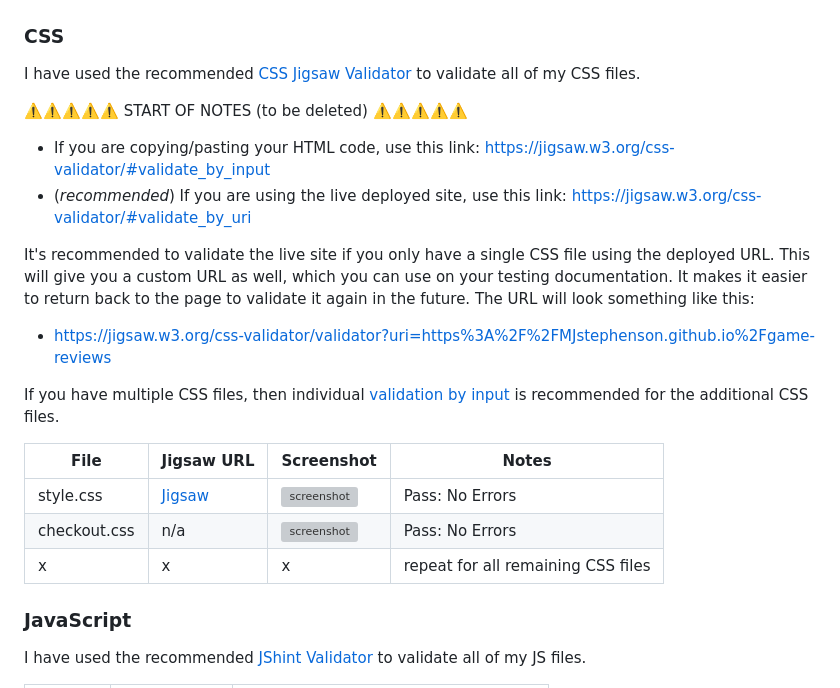
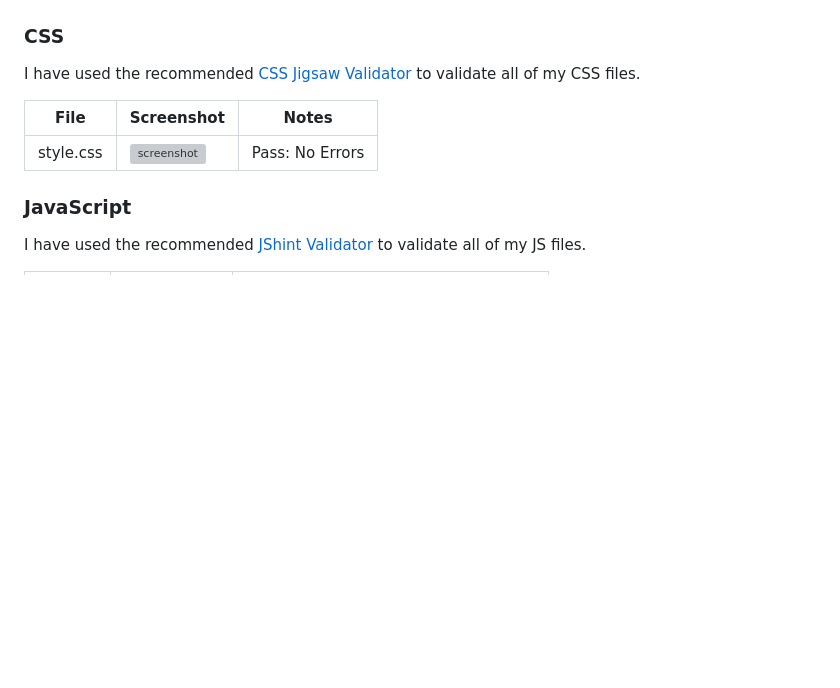
Before and after one commit to MJstephenson/game-reviews, a Markdown page: TESTING.md, the part around the change. GitHub-like rendering; blank space fills up the shorter version; grey boxes are pictures that could not be loaded.

Commit message:
Add css validation

```diff
--- a/TESTING.md
+++ b/TESTING.md
@@ -72,27 +72,11 @@ In order to properly validate HTML pages with Jinja syntax for authenticated pag
 
 I have used the recommended [CSS Jigsaw Validator](https://jigsaw.w3.org/css-validator) to validate all of my CSS files.
 
-⚠️⚠️⚠️⚠️⚠️ START OF NOTES (to be deleted) ⚠️⚠️⚠️⚠️⚠️
 
-- If you are copying/pasting your HTML code, use this link: https://jigsaw.w3.org/css-validator/#validate_by_input
-- (*recommended*) If you are using the live deployed site, use this link: https://jigsaw.w3.org/css-validator/#validate_by_uri
+| File | Screenshot | Notes |
+| --- | --- | --- |
+| style.css | ![screenshot](documentation/testing/validation/css.png) | Pass: No Errors |
 
-It's recommended to validate the live site if you only have a single CSS file using the deployed URL.
-This will give you a custom URL as well, which you can use on your testing documentation.
-It makes it easier to return back to the page to validate it again in the future.
-The URL will look something like this:
-
-- https://jigsaw.w3.org/css-validator/validator?uri=https%3A%2F%2FMJstephenson.github.io%2Fgame-reviews
-
-If you have multiple CSS files, then individual [validation by input](https://jigsaw.w3.org/css-validator/#validate_by_input)
-is recommended for the additional CSS files.
-
-
-| File | Jigsaw URL | Screenshot | Notes |
-| --- | --- | --- | --- |
-| style.css | [Jigsaw](https://jigsaw.w3.org/css-validator/validator?uri=https%3A%2F%2FMJstephenson.github.io%2Fgame-reviews) | ![screenshot](documentation/css-validation-style.png) | Pass: No Errors |
-| checkout.css | n/a | ![screenshot](documentation/css-validation-checkout.png) | Pass: No Errors |
-| x | x | x | repeat for all remaining CSS files |
 
 ### JavaScript
 
```
